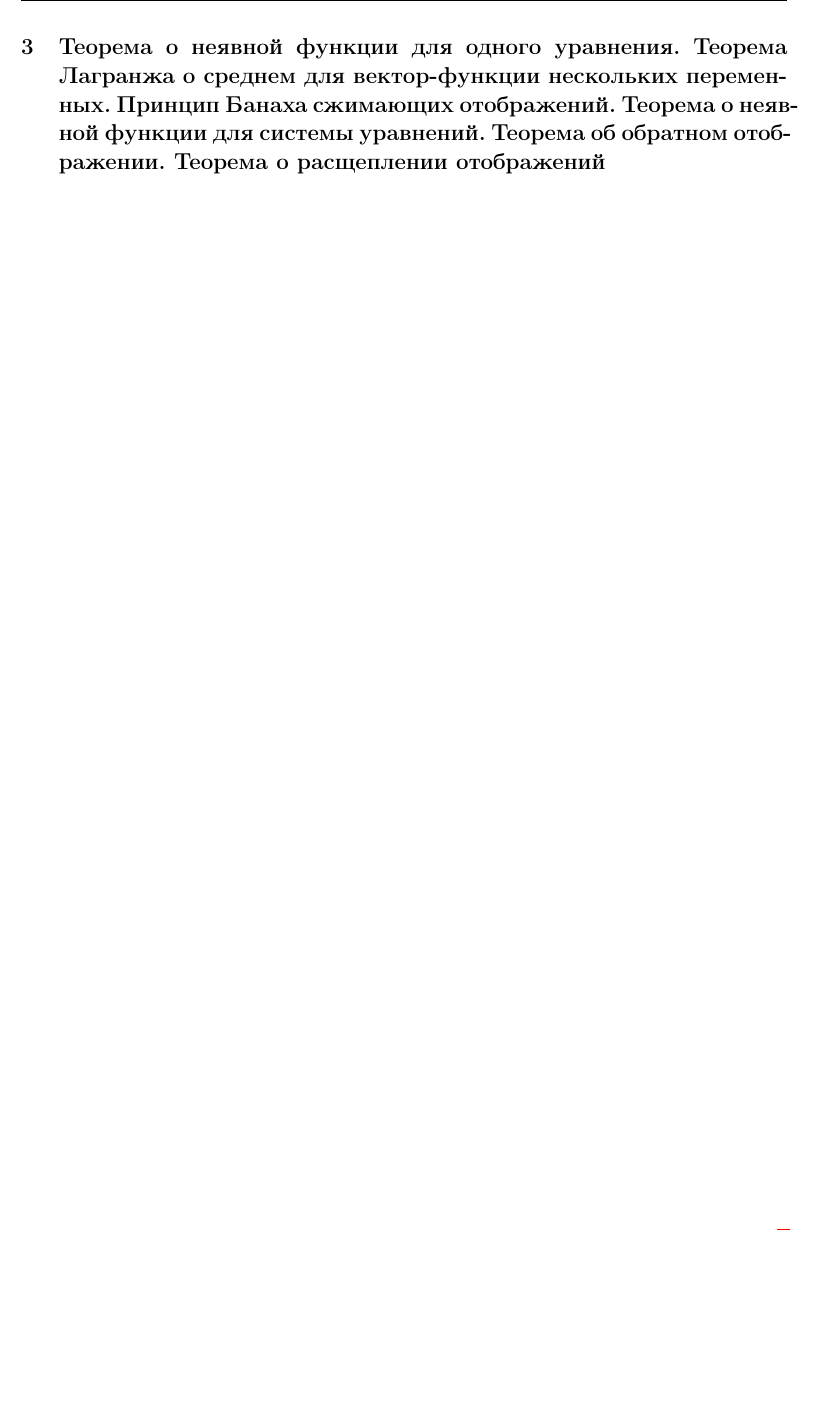
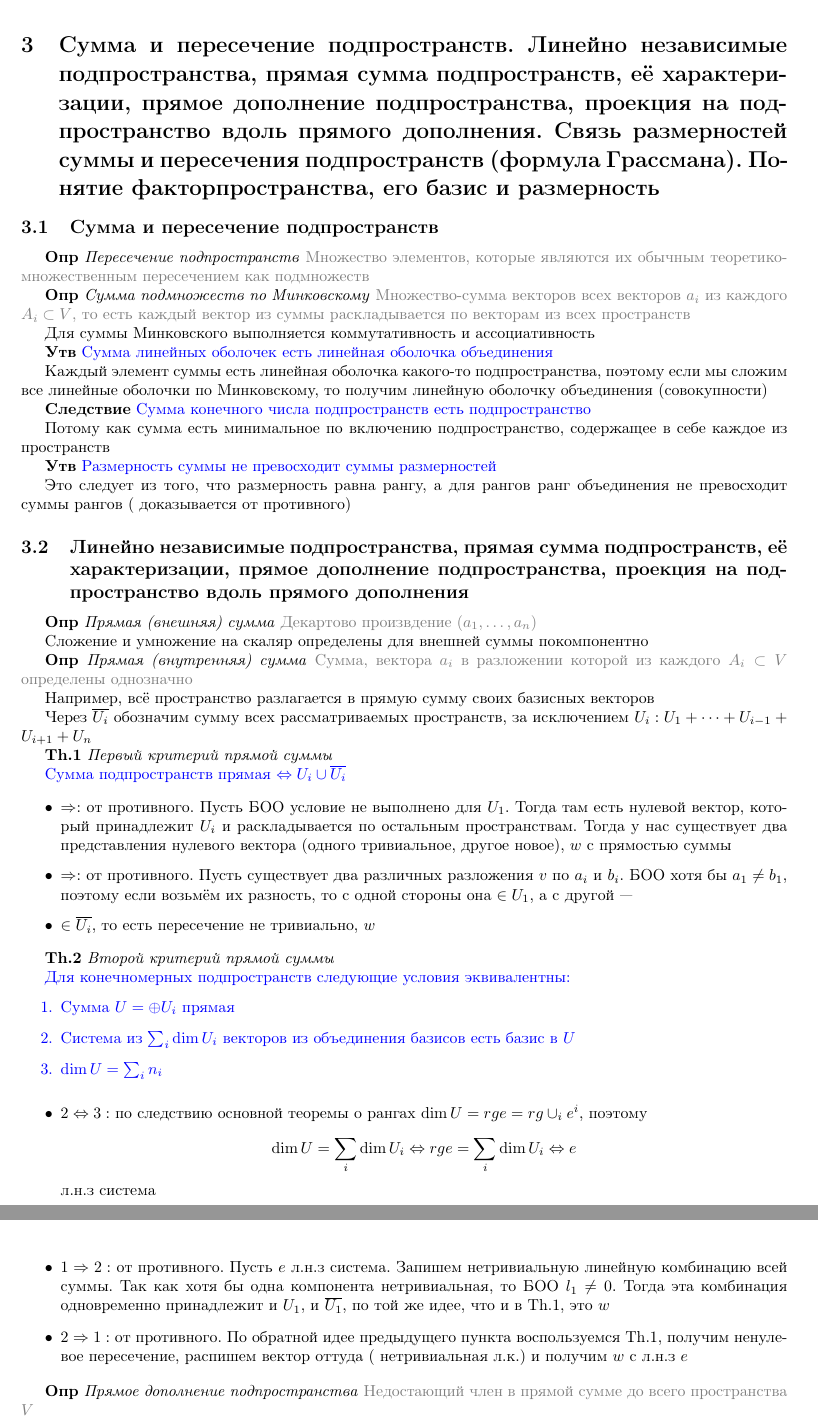
Before and after one commit to skyreaper925/random_tex_notes, a LaTeX document (src/linalg.tex, which reads src/linalg_themes/vector_space_3.tex): part of page 4 of 4 before the commit and two parts of pages 4 and 5 of 5 after it, the two joined at a grey line, cut at the place of the change, the shorter picture padded with empty space. Compiled offline with pdfLaTeX.

Commit message:
vector space, part 3

```diff
--- a/src/linalg.tex
+++ b/src/linalg.tex
@@ -202,11 +202,12 @@
 
     Последовательно подставляем матрицы перехода
 
-    \section{Теорема о неявной функции для одного уравнения.
-    Теорема Лагранжа о среднем для вектор-функции нескольких переменных.
-    Принцип Банаха сжимающих отображений.
-    Теорема о неявной функции для системы уравнений.
-    Теорема об обратном отображении.
-    Теорема о расщеплении отображений}
+    \section{Сумма и пересечение подпространств.
+    Линейно независимые подпространства, прямая сумма подпространств, её характеризации, прямое дополнение
+    подпространства, проекция на подпространство вдоль прямого дополнения.
+    Связь размерностей суммы и пересечения подпространств (формула Грассмана).
+    Понятие факторпространства, его базис и размерность}
+
+    \input{linalg_themes/vector_space_3}
 
 \end{document}
--- /dev/null
+++ b/src/linalg_themes/vector_space_3.tex
@@ -0,0 +1,78 @@
+\subsection{Сумма и пересечение подпространств}
+
+\textbf{Опр} \textit{Пересечение подпространств} \textcolor{gray}{Множество элементов, которые являются их
+обычным теоретико-множественным пересечением как подмножеств}
+
+\textbf{Опр} \textit{Сумма подмножеств по Минковскому} \textcolor{gray}{Множество-сумма векторов всех векторов $
+a_i$ из каждого $A_i \subset V$, то есть каждый вектор из суммы раскладывается по векторам из всех пространств}
+
+Для суммы Минковского выполняется коммутативность и ассоциативность
+
+\textbf{Утв} \textcolor{blue}{Сумма линейных оболочек есть линейная оболочка объединения}
+
+Каждый элемент суммы есть линейная оболочка какого-то подпространства, поэтому если мы сложим все линейные
+оболочки по Минковскому, то получим линейную оболочку объединения (совокупности)
+
+\textbf{Следствие} \textcolor{blue}{Сумма конечного числа подпространств есть подпространство}
+
+Потому как сумма есть минимальное по включению подпространство, содержащее в себе каждое из пространств
+
+\textbf{Утв} \textcolor{blue}{Размерность суммы не превосходит суммы размерностей}
+
+Это следует из того, что размерность равна рангу, а для рангов ранг объединения не превосходит суммы рангов (
+доказывается от противного)
+
+\subsection{Линейно независимые подпространства, прямая сумма подпространств, её характеризации, прямое дополнение
+подпространства, проекция на подпространство вдоль прямого дополнения}
+
+\textbf{Опр} \textit{Прямая (внешняя) сумма} \textcolor{gray}{Декартово произвдение $(a_1, \dots, a_n)$}
+
+Сложение и умножение на скаляр определены для внешней суммы покомпонентно
+
+\textbf{Опр} \textit{Прямая (внутренняя) сумма} \textcolor{gray}{Сумма, вектора $
+a_i$ в разложении которой из каждого $A_i \subset V$ определены однозначно}
+
+Например, всё пространство разлагается в прямую сумму своих базисных векторов
+
+Через $\overline{U_i}$ обозначим сумму всех рассматриваемых пространств, за исключением $U_i: U_1 + \dots + U_{i-1} +
+U_{i+1} + U_n$
+
+\textbf{Th.1} \textit{Первый критерий прямой суммы}
+
+\textcolor{blue}{Сумма подпространств прямая $\Leftrightarrow U_i \cup \overline{U_i}$}
+
+\begin{itemize}
+    \item $\Rightarrow:$ от противного.
+    Пусть БОО условие не выполнено для $U_1$.
+    Тогда там есть нулевой вектор, который принадлежит $U_i$ и раскладывается по остальным пространствам.
+    Тогда у нас существует два представления нулевого вектора (одного тривиальное, другое новое), $w$ с прямостью суммы
+    \item $\Rightarrow:$ от противного.
+    Пусть существует два различных разложения $v$ по $a_i$ и $b_i$.
+    БОО хотя бы $a_1 \neq b_1$, поэтому если возьмём их разность, то с одной стороны она $\in U_1$, а с другой ---
+    \item $\in \overline{U_i}$, то есть пересечение не тривиально, $w$
+\end{itemize}
+
+\textbf{Th.2} \textit{Второй критерий прямой суммы}
+
+\textcolor{blue}{Для конечномерных подпространств следующие условия эквивалентны:
+    \begin{enumerate}
+        \item Сумма $U = \oplus U_i$ прямая
+        \item Система из $\sum_i \dim U_i$ векторов из объединения базисов есть базис в $U$
+        \item $\dim U = \sum_i n_i$
+    \end{enumerate} }
+
+\begin{itemize}
+    \item $2 \Leftrightarrow 3:$ по следствию основной теоремы о рангах $\dim U = rg e = rg \cup_i e^i$, поэтому
+    \[ \dim U = \sum_i \dim U_i \Leftrightarrow rg e = \sum_i \dim U_i \Leftrightarrow e \] л.н.з система
+    \item $1 \Rightarrow 2:$ от противного.
+    Пусть $e$ л.н.з система.
+    Запишем нетривиальную линейную комбинацию всей суммы.
+    Так как хотя бы одна компонента нетривиальная, то БОО $l_1 \neq 0$.
+    Тогда эта комбинация одновременно принадлежит и $U_1$, и $\overline{U_1}$, по той же идее, что и в Th.1, это $w$
+    \item $2 \Rightarrow 1:$ от противного.
+    По обратной идее предыдущего пункта воспользуемся Th.1, получим ненулевое пересечение, распишем вектор оттуда (
+    нетривиальная л.к.) и получим $w$ с л.н.з $e$
+\end{itemize}
+
+\textbf{Опр} \textit{Прямое дополнение подпространства} \textcolor{gray}{Недостающий член в прямой сумме до всего
+пространства $V$}
```
Also changed, not shown: out/linalg.pdf, src/analysis_themes/theme1.tex (renamed from src/themes/theme1.tex), src/analysis_themes/theme10.tex (renamed from src/themes/theme10.tex), src/analysis_themes/theme13.tex (renamed from src/themes/theme13.tex), src/analysis_themes/theme14.tex (renamed from src/themes/theme14.tex), src/analysis_themes/theme2.tex (renamed from src/themes/theme2.tex), src/analysis_themes/theme3.tex (renamed from src/themes/theme3.tex), src/analysis_themes/theme5.tex (renamed from src/themes/theme5.tex), src/analysis_themes/theme6.tex (renamed from src/themes/theme6.tex), src/analysis_themes/theme7.tex (renamed from src/themes/theme7.tex), src/analysis_themes/theme8.tex (renamed from src/themes/theme8.tex), src/linalg.tex (4 more changed lines), src/linalg_themes/vector_space_3.tex (35 more changed lines).
